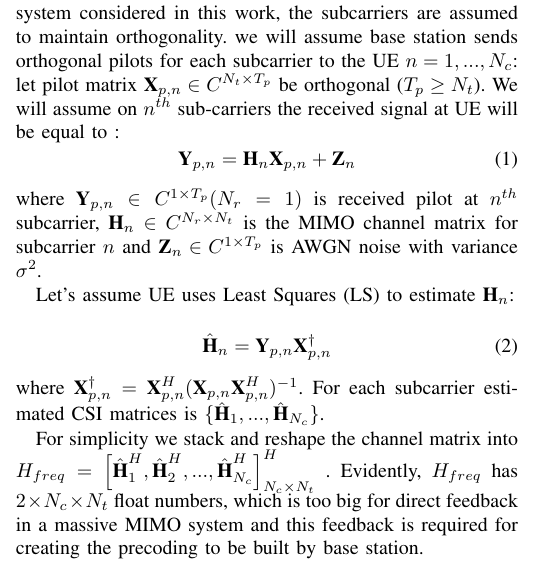
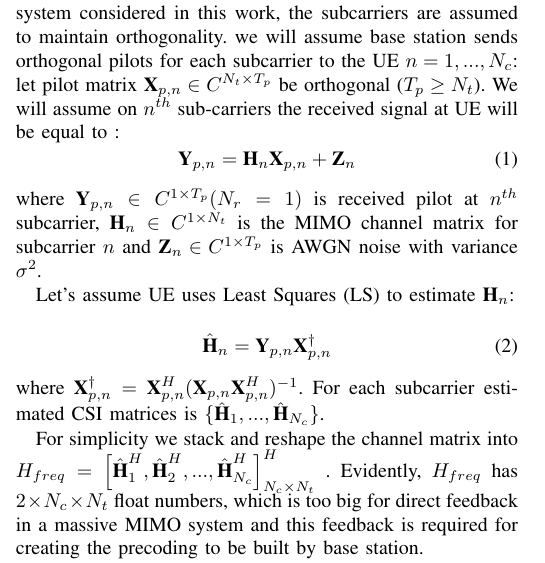
Before and after one commit to FardadAnsari/Paper-revision, a LaTeX paper (paper_latex_edit - Copy.tex): part of one column of page 3 of 11, cut so that both start at the same text. Compiled offline with pdfLaTeX.

Commit message:
txs auto checkin

```diff
--- a/paper_latex_edit - Copy.tex
+++ b/paper_latex_edit - Copy.tex
@@ -117,7 +117,7 @@ where
 (N_{r}=1)
 \end{math} is received pilot at \begin{math}  {n^{th}} \end{math} subcarrier,
 \begin{math}
-	\textbf{H}_{n} \in  C^{N_{r}\times N_{t}}
+	\textbf{H}_{n} \in  C^{1\times N_{t}}
 \end{math} is the MIMO channel matrix for subcarrier \begin{math} n \end{math}
 and \begin{math} \textbf{Z}_{n}\in C^{1\times T_{p}} \end{math} is AWGN noise with variance \begin{math}  \sigma^{2} \end{math}.
 
```
